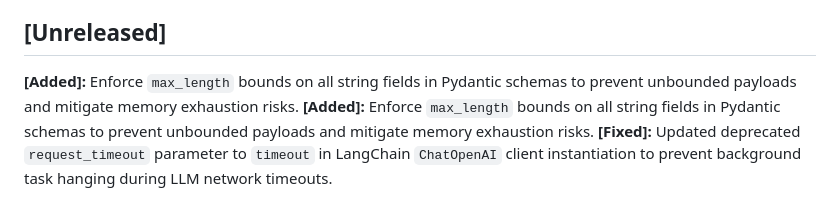
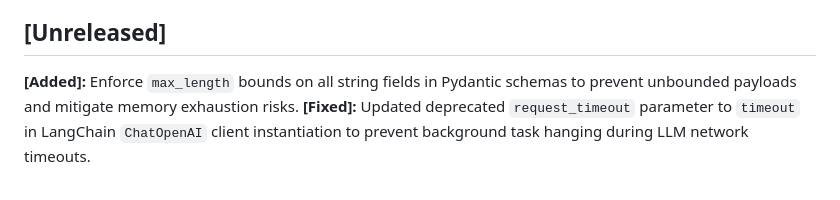
Before and after one commit to shenald-dev/ai-whatsapp-intelligence, a Markdown page: CHANGELOG.md, the part around the change. GitHub-like rendering.

Commit message:
docs: deduplicate changelog entry for pydantic schema bounds

```diff
--- a/CHANGELOG.md
+++ b/CHANGELOG.md
@@ -12,7 +12,6 @@ All notable changes to this project will be documented in this file.
 * **Developer CLI Upgrades:** Expanded python -m app.cli with tasks (terminal Kanban viewer/updater), alerts (incident resolver), and scenario-based simulation (python -m app.cli simulate --scenario [incident|tasks|normal]).
 
 ## [Unreleased]
-**[Added]:** Enforce `max_length` bounds on all string fields in Pydantic schemas to prevent unbounded payloads and mitigate memory exhaustion risks.
 **[Added]:** Enforce `max_length` bounds on all string fields in Pydantic schemas to prevent unbounded payloads and mitigate memory exhaustion risks.
 **[Fixed]:** Updated deprecated `request_timeout` parameter to `timeout` in LangChain `ChatOpenAI` client instantiation to prevent background task hanging during LLM network timeouts.
 - **[Optimized]:** Completed Warden lifecycle audit. System is stable. Deferred frontend dependency updates due to breaking major version constraints.
```
